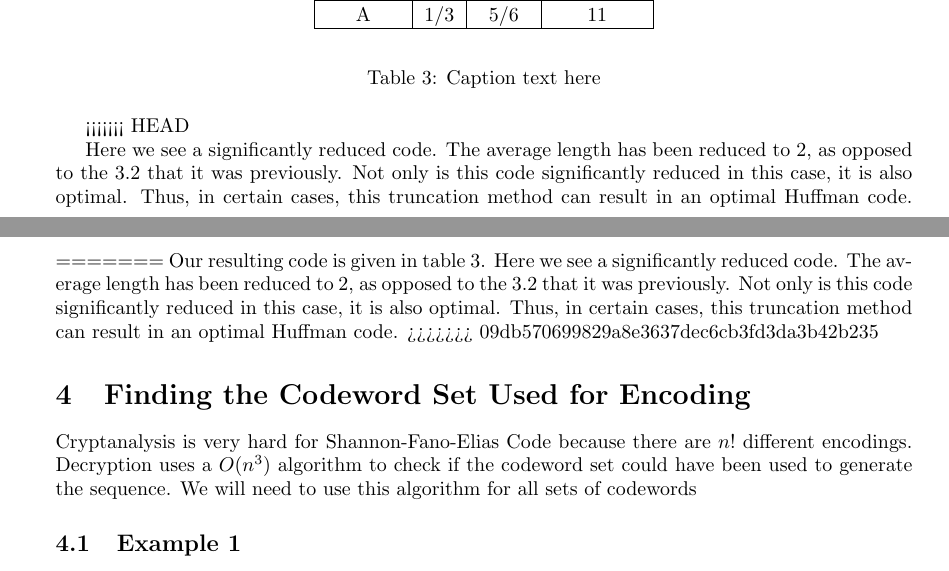
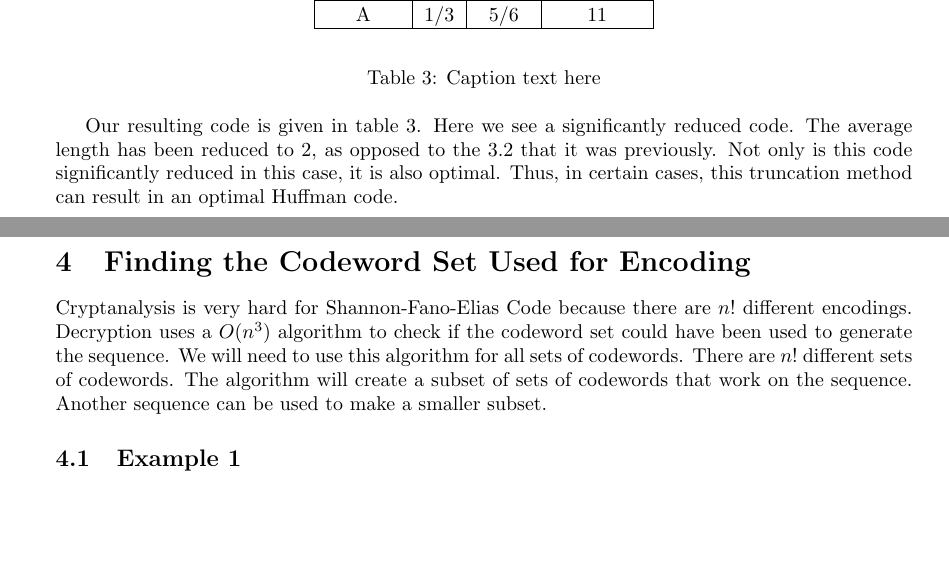
Before and after one commit to vofp/CS527, a LaTeX document (term_paper.tex): two parts of pages 3 and 4 of 5, joined at a grey line, cut so that both start at the same text, the shorter picture padded with empty space. Compiled offline with pdfLaTeX.

Commit message:
small changes

```diff
--- a/term_paper.tex
+++ b/term_paper.tex
@@ -223,22 +223,17 @@ A & 1/3 & 5/6 & 11 \\
 \caption{Caption text here}\label{t3}
 \end{table}
 
-<<<<<<< HEAD
-
-Here we see a significantly reduced code.  The average length has been reduced to 2, as opposed to the 3.2 that it was previously.
-Not only is this code significantly reduced in this case, it is also optimal.
-Thus, in certain cases, this truncation method can result in an optimal Huffman code.
-=======
 Our resulting code is given in table~\ref{t3}.
 Here we see a significantly reduced code.  The average length has been reduced to 2, as opposed to the 3.2 that it was previously.  Not only is this code significantly reduced in this case, it is also optimal.  Thus, in certain cases, this truncation method can result in an optimal Huffman code.
->>>>>>> 09db570699829a8e3637dec6cb3fd3da3b42b235
 
 
 % TODO: write section
 \section{Finding the Codeword Set Used for Encoding}
 Cryptanalysis is very hard for Shannon-Fano-Elias Code because there are $n!$ different encodings.
 Decryption uses a $O(n^3)$ algorithm to check if the codeword set could have been used to generate the sequence.
-We will need to use this algorithm for all sets of codewords
+We will need to use this algorithm for all sets of codewords. There are $n!$ different sets of codewords.
+The algorithm will create a subset of sets of codewords that work on the sequence.
+Another sequence can be used to make a smaller subset.
 
 \subsection{Example 1}
 
```
Also changed, not shown: 1 other file.
